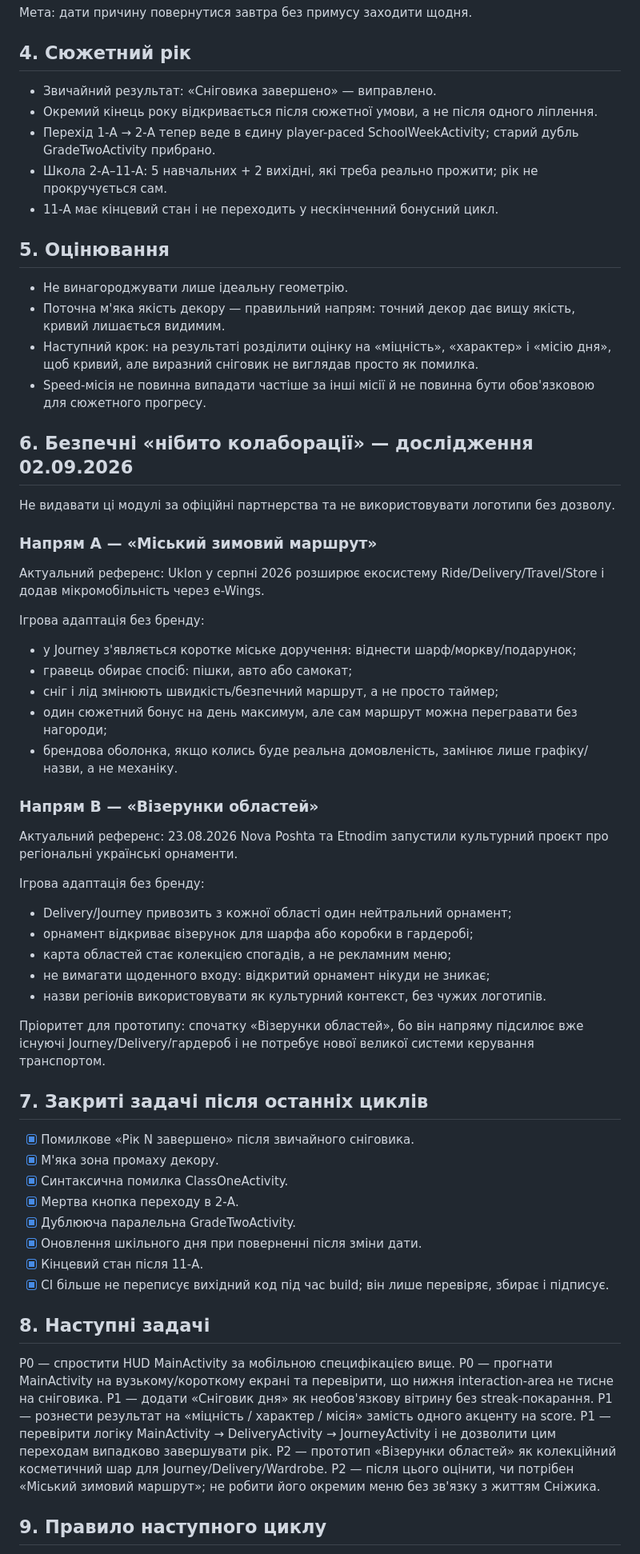
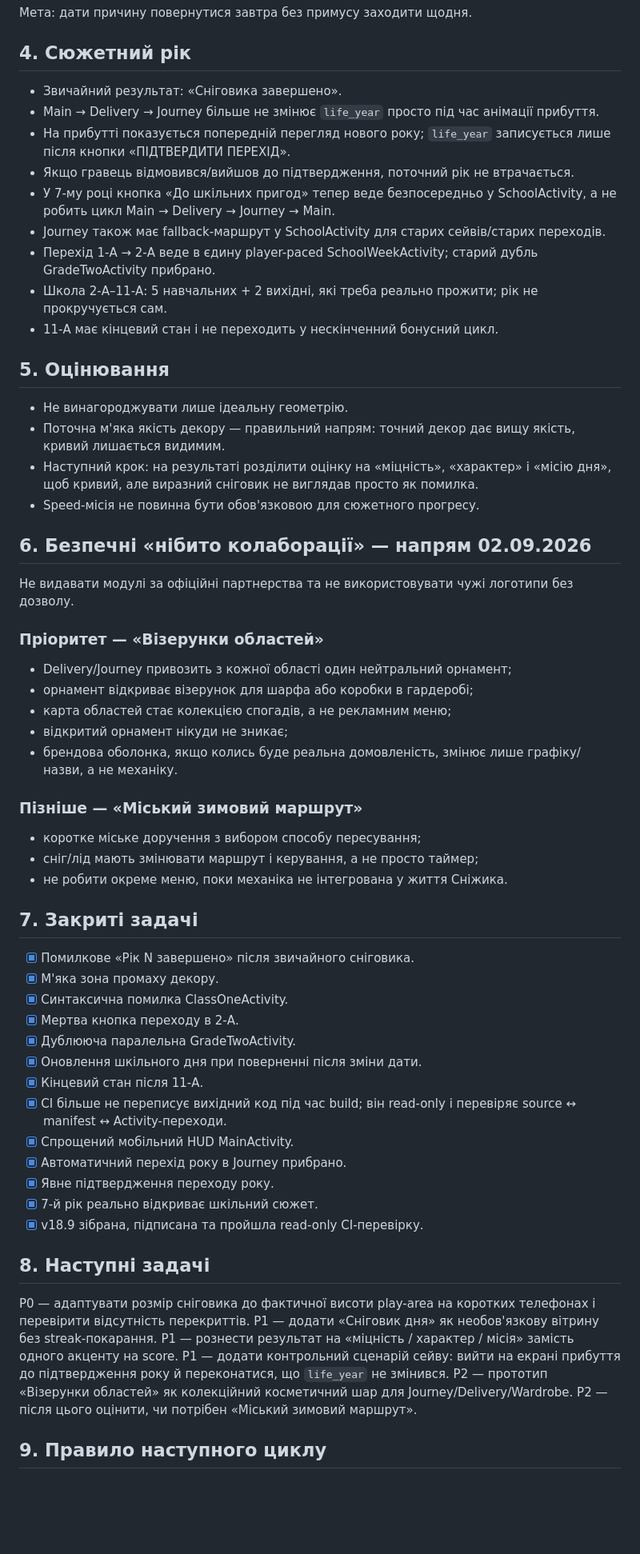
Before and after one commit to serverangelscraft-source/SnowmanGame, a Markdown page: PLAN_v4.md, the part around one of its changes. Shown at 80% size. Drawn GitHub-style; blank space fills up the shorter version.

Commit message:
Sync project plan with v18.9 fixes

```diff
--- a/PLAN_v4.md
+++ b/PLAN_v4.md
@@ -38,9 +39,13 @@
 Мета: дати причину повернутися завтра без примусу заходити щодня.
 
 ## 4. Сюжетний рік
-- Звичайний результат: «Сніговика завершено» — виправлено.
-- Окремий кінець року відкривається після сюжетної умови, а не після одного ліплення.
-- Перехід 1-А → 2-А тепер веде в єдину player-paced SchoolWeekActivity; старий дубль GradeTwoActivity прибрано.
+- Звичайний результат: «Сніговика завершено».
+- Main → Delivery → Journey більше не змінює `life_year` просто під час анімації прибуття.
+- На прибутті показується попередній перегляд нового року; `life_year` записується лише після кнопки «ПІДТВЕРДИТИ ПЕРЕХІД».
+- Якщо гравець відмовився/вийшов до підтвердження, поточний рік не втрачається.
+- У 7-му році кнопка «До шкільних пригод» тепер веде безпосередньо у SchoolActivity, а не робить цикл Main → Delivery → Journey → Main.
+- Journey також має fallback-маршрут у SchoolActivity для старих сейвів/старих переходів.
+- Перехід 1-А → 2-А веде в єдину player-paced SchoolWeekActivity; старий дубль GradeTwoActivity прибрано.
 - Школа 2-А–11-А: 5 навчальних + 2 вихідні, які треба реально прожити; рік не прокручується сам.
 - 11-А має кінцевий стан і не переходить у нескінченний бонусний цикл.
 
@@ -48,34 +53,24 @@
 - Не винагороджувати лише ідеальну геометрію.
 - Поточна м'яка якість декору — правильний напрям: точний декор дає вищу якість, кривий лишається видимим.
 - Наступний крок: на результаті розділити оцінку на «міцність», «характер» і «місію дня», щоб кривий, але виразний сніговик не виглядав просто як помилка.
-- Speed-місія не повинна випадати частіше за інші місії й не повинна бути обов'язковою для сюжетного прогресу.
+- Speed-місія не повинна бути обов'язковою для сюжетного прогресу.
 
-## 6. Безпечні «нібито колаборації» — дослідження 02.09.2026
-Не видавати ці модулі за офіційні партнерства та не використовувати логотипи без дозволу.
+## 6. Безпечні «нібито колаборації» — напрям 02.09.2026
+Не видавати модулі за офіційні партнерства та не використовувати чужі логотипи без дозволу.
 
-### Напрям A — «Міський зимовий маршрут»
-Актуальний референс: Uklon у серпні 2026 розширює екосистему Ride/Delivery/Travel/Store і додав мікромобільність через e-Wings.
-
-Ігрова адаптація без бренду:
-- у Journey з'являється коротке міське доручення: віднести шарф/моркву/подарунок;
-- гравець обирає спосіб: пішки, авто або самокат;
-- сніг і лід змінюють швидкість/безпечний маршрут, а не просто таймер;
-- один сюжетний бонус на день максимум, але сам маршрут можна перегравати без нагороди;
-- брендова оболонка, якщо колись буде реальна домовленість, замінює лише графіку/назви, а не механіку.
-
-### Напрям B — «Візерунки областей»
-Актуальний референс: 23.08.2026 Nova Poshta та Etnodim запустили культурний проєкт про регіональні українські орнаменти.
-
-Ігрова адаптація без бренду:
+### Пріоритет — «Візерунки областей»
 - Delivery/Journey привозить з кожної області один нейтральний орнамент;
 - орнамент відкриває візерунок для шарфа або коробки в гардеробі;
 - карта областей стає колекцією спогадів, а не рекламним меню;
-- не вимагати щоденного входу: відкритий орнамент нікуди не зникає;
-- назви регіонів використовувати як культурний контекст, без чужих логотипів.
+- відкритий орнамент нікуди не зникає;
+- брендова оболонка, якщо колись буде реальна домовленість, змінює лише графіку/назви, а не механіку.
 
-Пріоритет для прототипу: спочатку «Візерунки областей», бо він напряму підсилює вже існуючі Journey/Delivery/гардероб і не потребує нової великої системи керування транспортом.
+### Пізніше — «Міський зимовий маршрут»
+- коротке міське доручення з вибором способу пересування;
+- сніг/лід мають змінювати маршрут і керування, а не просто таймер;
+- не робити окреме меню, поки механіка не інтегрована у життя Сніжика.
 
-## 7. Закриті задачі після останніх циклів
+## 7. Закриті задачі
 - [x] Помилкове «Рік N завершено» після звичайного сніговика.
 - [x] М'яка зона промаху декору.
 - [x] Синтаксична помилка ClassOneActivity.
@@ -83,15 +78,19 @@
 - [x] Дублююча паралельна GradeTwoActivity.
 - [x] Оновлення шкільного дня при поверненні після зміни дати.
 - [x] Кінцевий стан після 11-А.
-- [x] CI більше не переписує вихідний код під час build; він лише перевіряє, збирає і підписує.
+- [x] CI більше не переписує вихідний код під час build; він read-only і перевіряє source ↔ manifest ↔ Activity-переходи.
+- [x] Спрощений мобільний HUD MainActivity.
+- [x] Автоматичний перехід року в Journey прибрано.
+- [x] Явне підтвердження переходу року.
+- [x] 7-й рік реально відкриває шкільний сюжет.
+- [x] v18.9 зібрана, підписана та пройшла read-only CI-перевірку.
 
 ## 8. Наступні задачі
-P0 — спростити HUD MainActivity за мобільною специфікацією вище.
-P0 — прогнати MainActivity на вузькому/короткому екрані та перевірити, що нижня interaction-area не тисне на сніговика.
+P0 — адаптувати розмір сніговика до фактичної висоти play-area на коротких телефонах і перевірити відсутність перекриттів.
 P1 — додати «Сніговик дня» як необов'язкову вітрину без streak-покарання.
 P1 — рознести результат на «міцність / характер / місія» замість одного акценту на score.
-P1 — перевірити логіку MainActivity → DeliveryActivity → JourneyActivity і не дозволити цим переходам випадково завершувати рік.
+P1 — додати контрольний сценарій сейву: вийти на екрані прибуття до підтвердження року й переконатися, що `life_year` не змінився.
 P2 — прототип «Візерунки областей» як колекційний косметичний шар для Journey/Delivery/Wardrobe.
-P2 — після цього оцінити, чи потрібен «Міський зимовий маршрут»; не робити його окремим меню без зв'язку з життям Сніжика.
+P2 — після цього оцінити, чи потрібен «Міський зимовий маршрут».
 
 ## 9. Правило наступного циклу
```
Also changed, not shown: other parts of PLAN_v4.md (+17 -16 lines).
